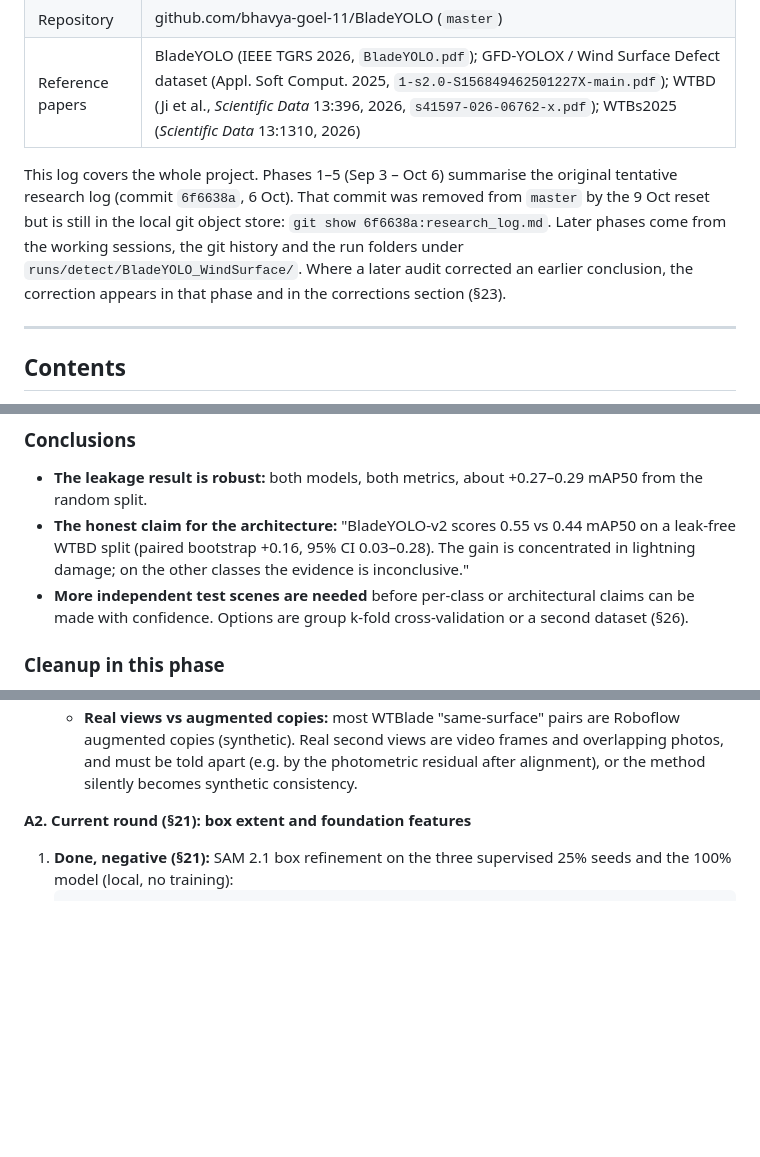
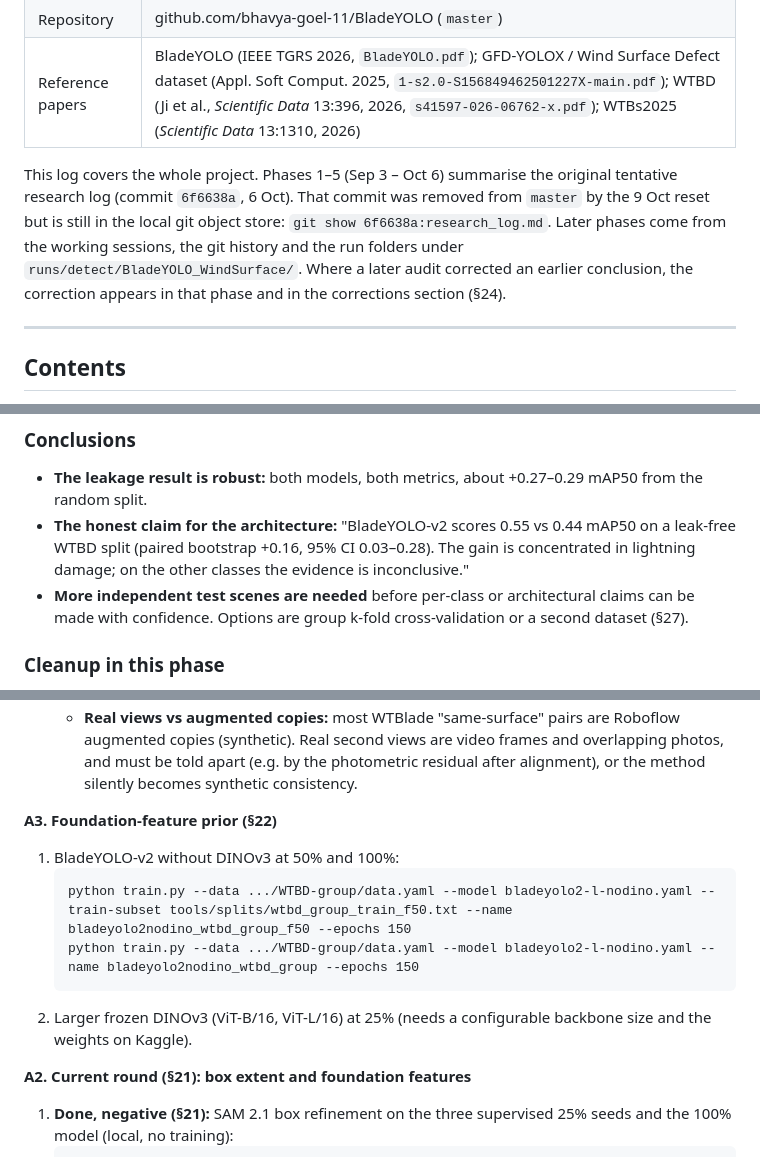
Before and after one commit to bhavya-goel-11/BladeYOLO, a Markdown page: research_log.md, 3 parts joined by grey strips. GitHub-like rendering; blank space fills up the shorter version.

````diff
--- a/research_log.md
+++ b/research_log.md
@@ -10,7 +10,7 @@
 | Repository | github.com/bhavya-goel-11/BladeYOLO (`master`) |
 | Reference papers | BladeYOLO (IEEE TGRS 2026, `BladeYOLO.pdf`); GFD-YOLOX / Wind Surface Defect dataset (Appl. Soft Comput. 2025, `1-s2.0-S156849462501227X-main.pdf`); WTBD (Ji et al., *Scientific Data* 13:396, 2026, `s41597-026-06762-x.pdf`); WTBs2025 (*Scientific Data* 13:1310, 2026) |
 
-This log covers the whole project. Phases 1–5 (Sep 3 – Oct 6) summarise the original tentative research log (commit `6f6638a`, 6 Oct). That commit was removed from `master` by the 9 Oct reset but is still in the local git object store: `git show 6f6638a:research_log.md`. Later phases come from the working sessions, the git history and the run folders under `runs/detect/BladeYOLO_WindSurface/`. Where a later audit corrected an earlier conclusion, the correction appears in that phase and in the corrections section (§23).
+This log covers the whole project. Phases 1–5 (Sep 3 – Oct 6) summarise the original tentative research log (commit `6f6638a`, 6 Oct). That commit was removed from `master` by the 9 Oct reset but is still in the local git object store: `git show 6f6638a:research_log.md`. Later phases come from the working sessions, the git history and the run folders under `runs/detect/BladeYOLO_WindSurface/`. Where a later audit corrected an earlier conclusion, the correction appears in that phase and in the corrections section (§24).
 
 ---
 
@@ -474,7 +474,7 @@ The class-subset check is `runs/analysis/bootstrap/robust_check.py`. The upper C
 ### Conclusions
 - **The leakage result is robust:** both models, both metrics, about +0.27–0.29 mAP50 from the random split.
 - **The honest claim for the architecture:** "BladeYOLO-v2 scores 0.55 vs 0.44 mAP50 on a leak-free WTBD split (paired bootstrap +0.16, 95% CI 0.03–0.28). The gain is concentrated in lightning damage; on the other classes the evidence is inconclusive."
-- **More independent test scenes are needed** before per-class or architectural claims can be made with confidence. Options are group k-fold cross-validation or a second dataset (§26).
+- **More independent test scenes are needed** before per-class or architectural claims can be made with confidence. Options are group k-fold cross-validation or a second dataset (§27).
 
 ### Cleanup in this phase
 - Removed `tools/diagnose_nan.py`: a one-off investigation of the fixed SS2D fp16 bug, superseded by `tools/probe_nan.py` and the trainer's per-layer NaN report.
@@ -1314,6 +1350,14 @@ Everything retired is restorable from commit `b374f4c`.
    ```
    - **The unlabelled pool needs care.** WTBD has no unlabelled images, so the pool comes from the other datasets used without their labels. Beijing shares 184 images with WTBD, so anything matching a WTBD val or test scene is excluded.
    - **Real views vs augmented copies:** most WTBlade "same-surface" pairs are Roboflow augmented copies (synthetic). Real second views are video frames and overlapping photos, and must be told apart (e.g. by the photometric residual after alignment), or the method silently becomes synthetic consistency.
+
+**A3. Foundation-feature prior (§22)**
+1. BladeYOLO-v2 without DINOv3 at 50% and 100%:
+   ```
+   python train.py --data .../WTBD-group/data.yaml --model bladeyolo2-l-nodino.yaml --train-subset tools/splits/wtbd_group_train_f50.txt --name bladeyolo2nodino_wtbd_group_f50 --epochs 150
+   python train.py --data .../WTBD-group/data.yaml --model bladeyolo2-l-nodino.yaml --name bladeyolo2nodino_wtbd_group --epochs 150
+   ```
+2. Larger frozen DINOv3 (ViT-B/16, ViT-L/16) at 25% (needs a configurable backbone size and the weights on Kaggle).
 
 **A2. Current round (§21): box extent and foundation features**
 1. **Done, negative (§21):** SAM 2.1 box refinement on the three supervised 25% seeds and the 100% model (local, no training):
````
Also changed, not shown: other parts of research_log.md (+43 -7 lines).
